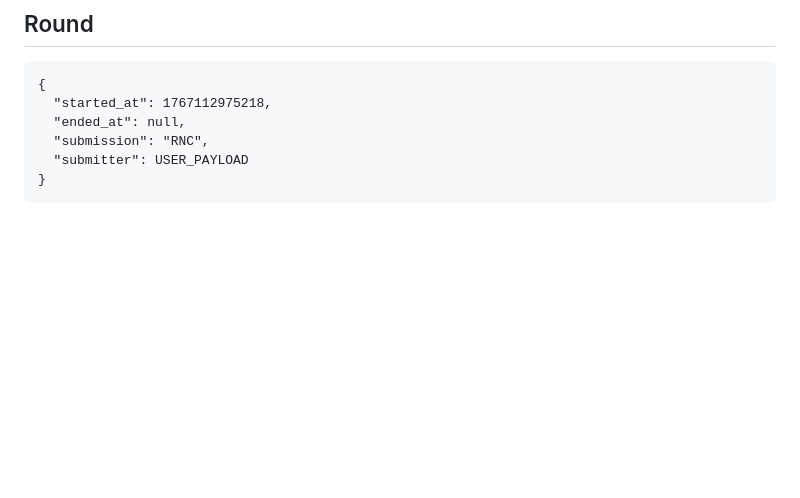
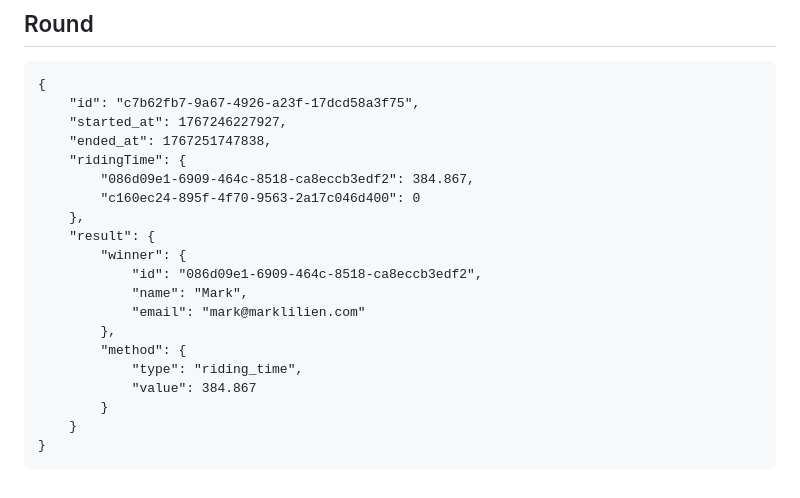
Before and after one commit to JvmName/accord, a Markdown page: server/README.md, the part around the change. GitHub-like rendering; blank space fills up the shorter version.

````diff
--- a/server/README.md
+++ b/server/README.md
@@ -192,9 +192,23 @@ in the `x-api-token` header. This API token is returned via the user creation en
 ## Round
 ```
 {
-  "started_at": 1767112975218,
-  "ended_at": null,
-  "submission": "RNC",
-  "submitter": USER_PAYLOAD
+    "id": "c7b62fb7-9a67-4926-a23f-17dcd58a3f75",
+    "started_at": 1767246227927,
+    "ended_at": 1767251747838,
+    "ridingTime": {
+        "086d09e1-6909-464c-8518-ca8eccb3edf2": 384.867,
+        "c160ec24-895f-4f70-9563-2a17c046d400": 0
+    },
+    "result": {
+        "winner": {
+            "id": "086d09e1-6909-464c-8518-ca8eccb3edf2",
+            "name": "Mark",
+            "email": "mark@marklilien.com"
+        },
+        "method": {
+            "type": "riding_time",
+            "value": 384.867
+        }
+    }
 }
 ```
````
